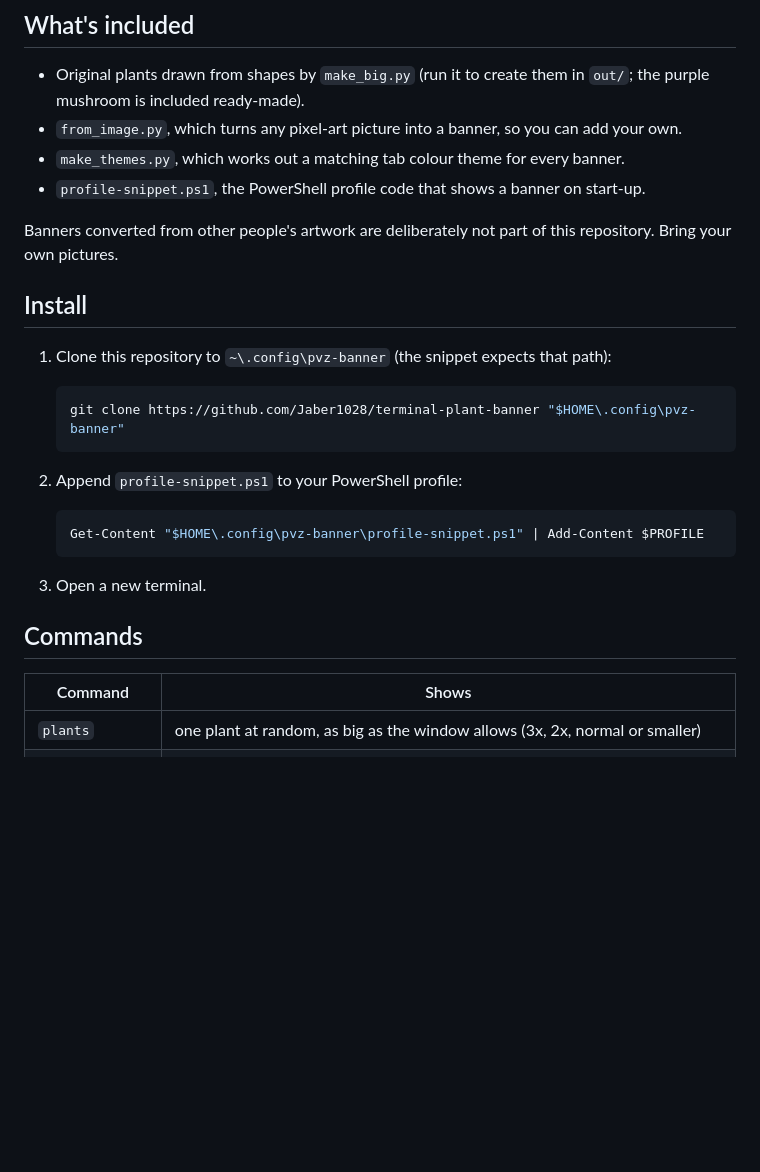
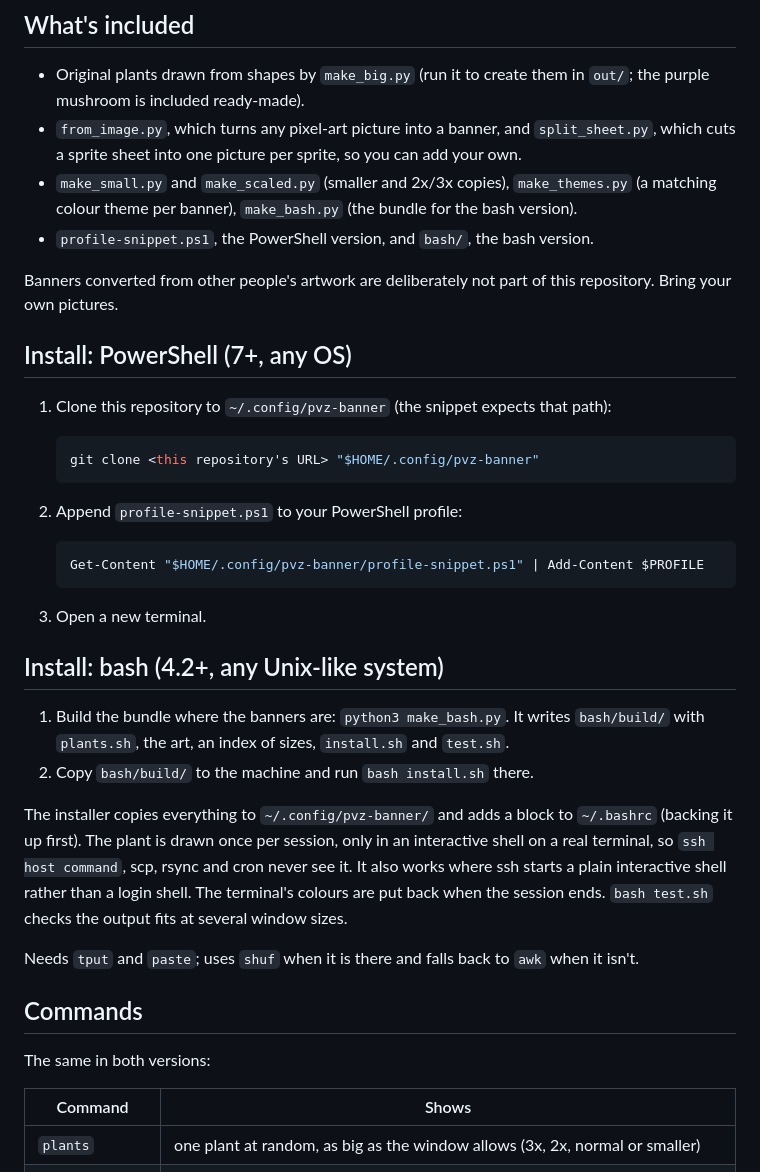
Before and after one commit to Jaber1028/terminal-plant-banner, a Markdown page: README.md, the part around one of its changes. Drawn GitHub-style; blank space fills up the shorter version.

````diff
--- a/README.md
+++ b/README.md
@@ -19,30 +24,48 @@ from the banner files with `render_ans.py`.
 
 - Original plants drawn from shapes by `make_big.py` (run it to create them in `out/`; the
   purple mushroom is included ready-made).
-- `from_image.py`, which turns any pixel-art picture into a banner, so you can add your own.
-- `make_themes.py`, which works out a matching tab colour theme for every banner.
-- `profile-snippet.ps1`, the PowerShell profile code that shows a banner on start-up.
+- `from_image.py`, which turns any pixel-art picture into a banner, and `split_sheet.py`, which
+  cuts a sprite sheet into one picture per sprite, so you can add your own.
+- `make_small.py` and `make_scaled.py` (smaller and 2x/3x copies), `make_themes.py` (a matching
+  colour theme per banner), `make_bash.py` (the bundle for the bash version).
+- `profile-snippet.ps1`, the PowerShell version, and `bash/`, the bash version.
 
 Banners converted from other people's artwork are deliberately not part of this repository.
 Bring your own pictures.
 
-## Install
+## Install: PowerShell (7+, any OS)
 
-1. Clone this repository to `~\.config\pvz-banner` (the snippet expects that path):
+1. Clone this repository to `~/.config/pvz-banner` (the snippet expects that path):
 
    ```powershell
-   git clone https://github.com/Jaber1028/terminal-plant-banner "$HOME\.config\pvz-banner"
+   git clone <this repository's URL> "$HOME/.config/pvz-banner"
    ```
 
 2. Append `profile-snippet.ps1` to your PowerShell profile:
 
    ```powershell
-   Get-Content "$HOME\.config\pvz-banner\profile-snippet.ps1" | Add-Content $PROFILE
+   Get-Content "$HOME/.config/pvz-banner/profile-snippet.ps1" | Add-Content $PROFILE
    ```
 
 3. Open a new terminal.
 
+## Install: bash (4.2+, any Unix-like system)
+
+1. Build the bundle where the banners are: `python3 make_bash.py`. It writes `bash/build/` with
+   `plants.sh`, the art, an index of sizes, `install.sh` and `test.sh`.
+2. Copy `bash/build/` to the machine and run `bash install.sh` there.
+
+The installer copies everything to `~/.config/pvz-banner/` and adds a block to `~/.bashrc`
+(backing it up first). The plant is drawn once per session, only in an interactive shell on a
+real terminal, so `ssh host command`, scp, rsync and cron never see it. It also works where ssh
+starts a plain interactive shell rather than a login shell. The terminal's colours are put back
+when the session ends. `bash test.sh` checks the output fits at several window sizes.
+
+Needs `tput` and `paste`; uses `shuf` when it is there and falls back to `awk` when it isn't.
+
 ## Commands
+
+The same in both versions:
 
 | Command | Shows |
 |---|---|
````
Also changed, not shown: other parts of README.md (+25 -34 lines), docs/hero.png (added), 15 other files.
